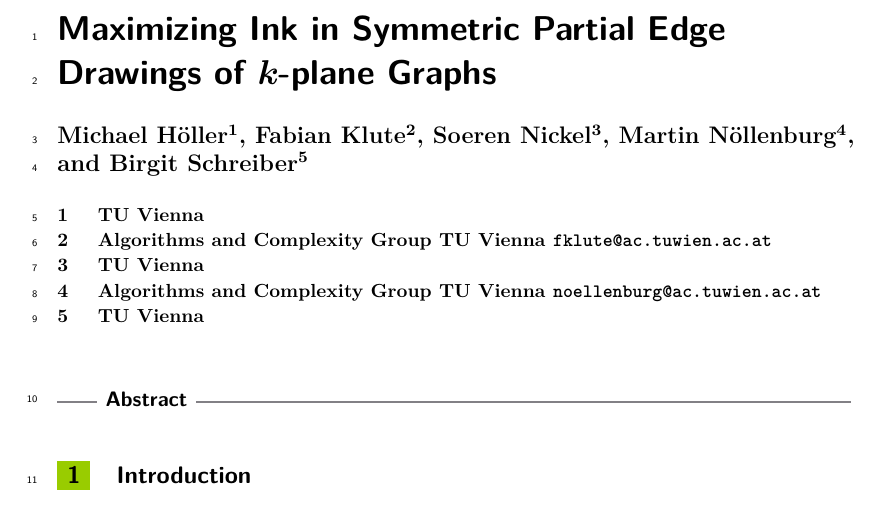
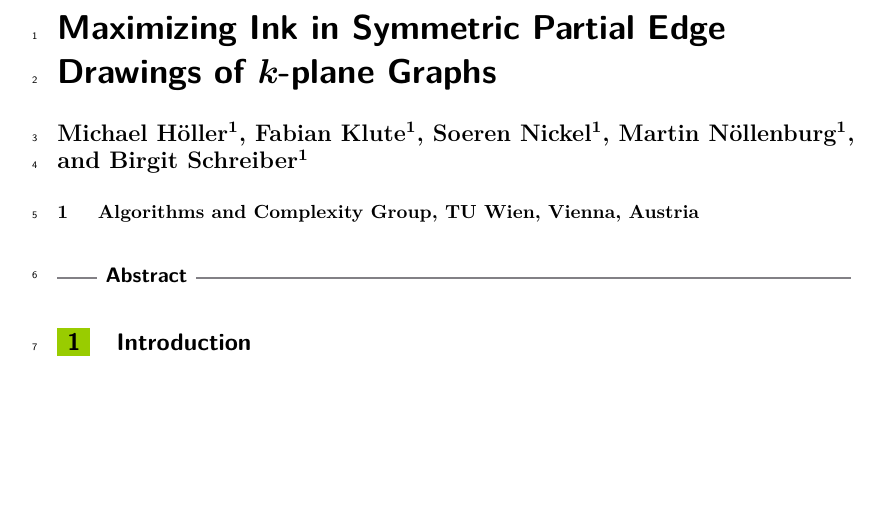
Before and after one commit to tuxklumpen/maxsped, a LaTeX document (eurocg/paper.tex): part of page 1 of 2, cut so that both start at the same text, the shorter picture padded with empty space. Compiled offline with pdfLaTeX.

Commit message:
author formatting

```diff
--- a/eurocg/paper.tex
+++ b/eurocg/paper.tex
@@ -53,16 +53,16 @@
 %even when authors have the same affiliation, i.e. for each
 %author there needs to be the  \author and \affil macros
 \author[1]{Michael H\"oller}
-\author[2]{Fabian Klute}
-\author[3]{Soeren Nickel}
-\author[4]{Martin N\"ollenburg}
-\author[5]{Birgit Schreiber}
+\author[1]{Fabian Klute}
+\author[1]{Soeren Nickel}
+\author[1]{Martin~N\"ollenburg}
+\author[1]{Birgit Schreiber}
 
-\affil[1]{TU Vienna \texttt{}}
-\affil[2]{Algorithms and Complexity Group TU Vienna \texttt{fklute@ac.tuwien.ac.at}}
-\affil[3]{TU Vienna \texttt{}}
-\affil[4]{Algorithms and Complexity Group TU Vienna \texttt{noellenburg@ac.tuwien.ac.at}}
-\affil[5]{TU Vienna \texttt{}}
+\affil[1]{Algorithms and Complexity Group, TU Wien, Vienna, Austria \texttt{}}
+%\affil[2]{Algorithms and Complexity Group, TU Wien, Vienna, Austria} %\texttt{fklute@ac.tuwien.ac.at}}
+%\affil[3]{Algorithms and Complexity Group, TU Wien, Vienna, Austria \texttt{}}
+%\affil[4]{Algorithms and Complexity Group, TU Wien, Vienna, Austria} %\texttt{noellenburg@ac.tuwien.ac.at}}
+%\affil[5]{Algorithms and Complexity Group, TU Wien, Vienna, Austria \texttt{}}
 %mandatory. First: Use abbreviated first/middle names.
 %Second (only in severe cases): Use first author plus 'et. al.'
 \authorrunning{F. Klute and M. N\"ollenburg}
```
